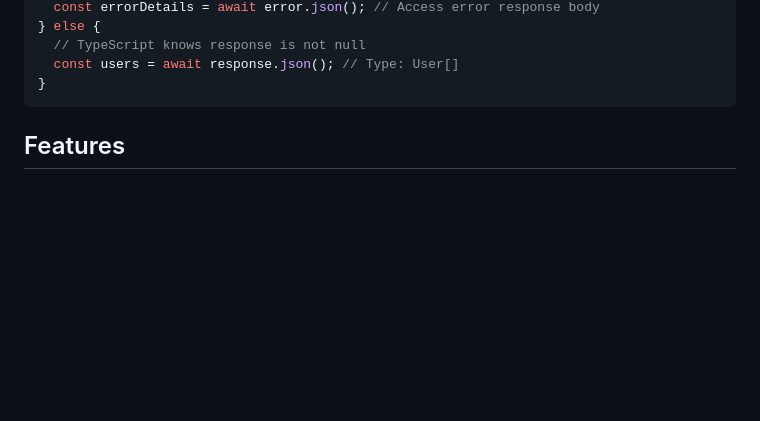
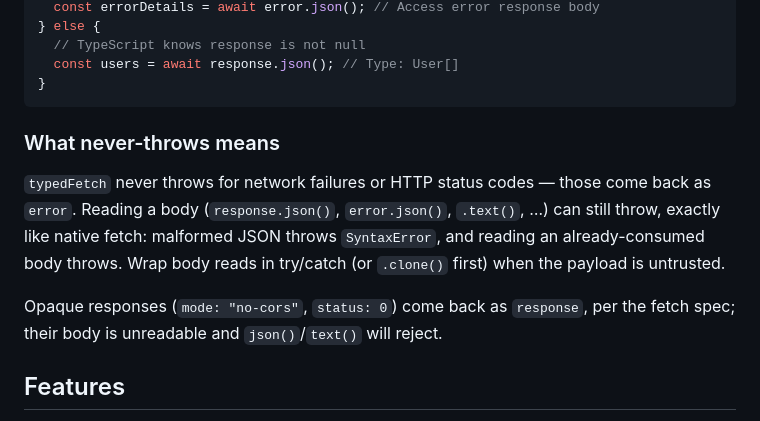
Before and after one commit to pbpeterson/typed-fetch, a Markdown page: README.md, the part around the change. Drawn GitHub-style; blank space fills up the shorter version.

Commit message:
docs: document the never-throws boundary

````diff
--- a/README.md
+++ b/README.md
@@ -30,6 +30,12 @@ if (error) {
   const users = await response.json(); // Type: User[]
 }
 ```
+
+### What never-throws means
+
+`typedFetch` never throws for network failures or HTTP status codes — those come back as `error`. Reading a body (`response.json()`, `error.json()`, `.text()`, …) can still throw, exactly like native fetch: malformed JSON throws `SyntaxError`, and reading an already-consumed body throws. Wrap body reads in try/catch (or `.clone()` first) when the payload is untrusted.
+
+Opaque responses (`mode: "no-cors"`, `status: 0`) come back as `response`, per the fetch spec; their body is unreadable and `json()`/`text()` will reject.
 
 ## Features
 
````
